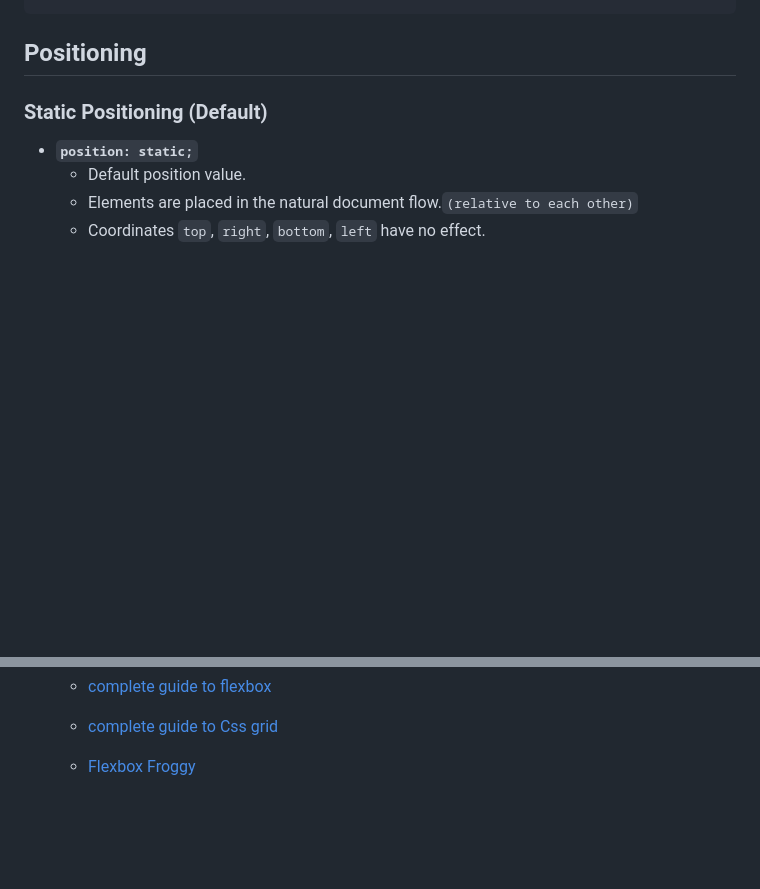
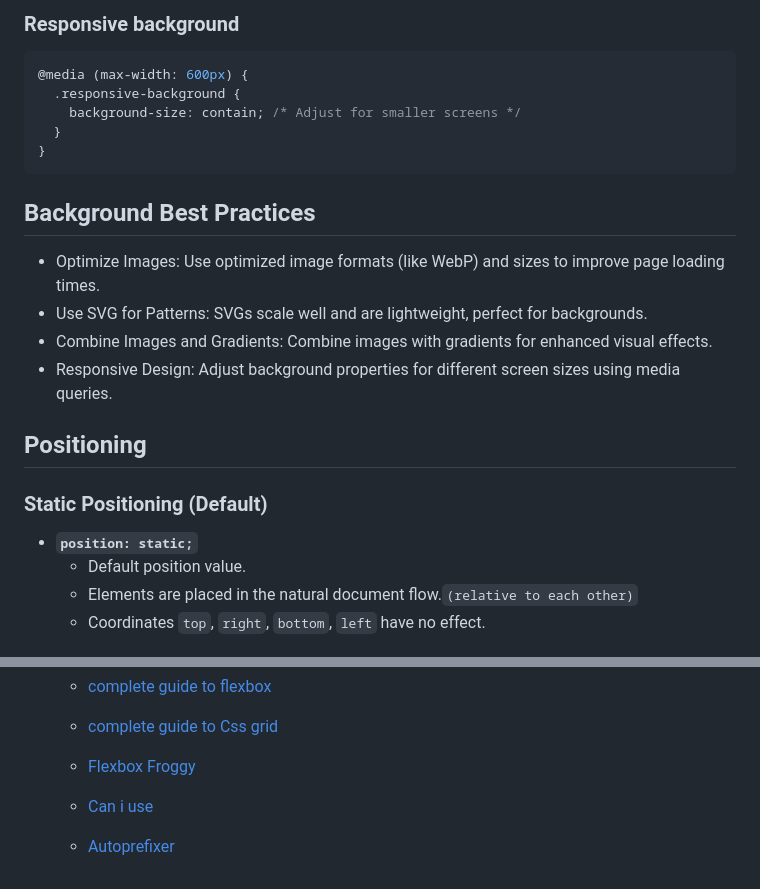
Before and after one commit to rdplus2015/resources, a Markdown page: frontend/html-css-sass/css.md, 2 parts joined by grey strips. GitHub-like rendering; blank space fills up the shorter version.

Commit message:
in frontend/htmt-css css.md updated

````diff
--- a/frontend/html-css-sass/css.md
+++ b/frontend/html-css-sass/css.md
@@ -169,3 +254,19 @@ Ideal for margins, depending on the element or parent.
+### Responsive background
+```css
+@media (max-width: 600px) {
+  .responsive-background {
+    background-size: contain; /* Adjust for smaller screens */
+  }
+}
+```
+
+## Background Best Practices
+
+- Optimize Images: Use optimized image formats (like WebP) and sizes to improve page loading times.
+- Use SVG for Patterns: SVGs scale well and are lightweight, perfect for backgrounds.
+- Combine Images and Gradients: Combine images with gradients for enhanced visual effects.
+- Responsive Design: Adjust background properties for different screen sizes using media queries.
+
 
 ## Positioning
 
@@ -341,3 +442,7 @@ Ideal for margins, depending on the element or parent.
    - [complete guide to Css grid](https://css-tricks.com/snippets/css/complete-guide-grid/)
 
    - [Flexbox Froggy](https://flexboxfroggy.com/#fr)
+
+   - [Can i use](https://caniuse.com/)
+
+   - [Autoprefixer](https://autoprefixer.github.io/)
````
Also changed, not shown: other parts of frontend/html-css-sass/css.md (+86 -1 lines).
